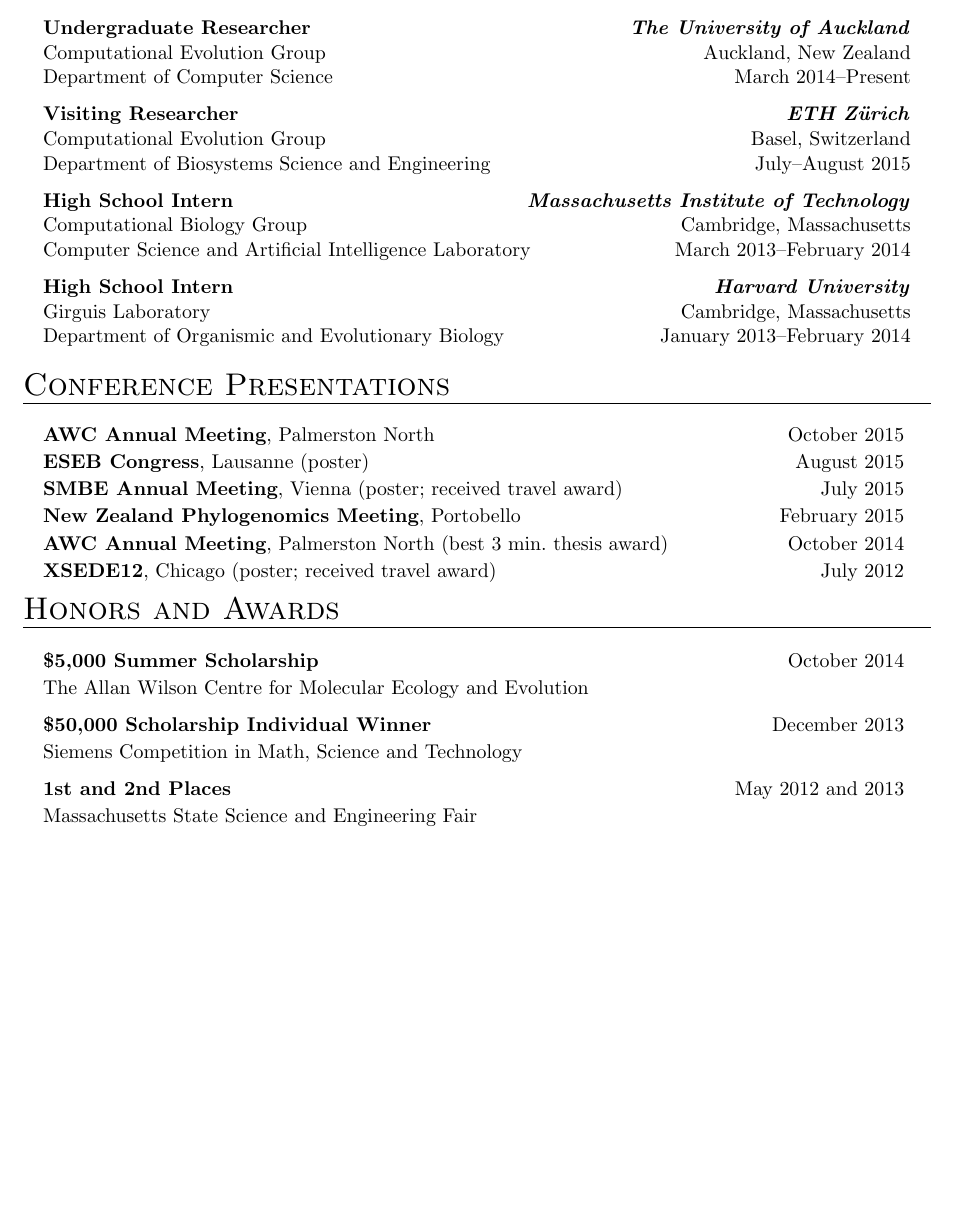
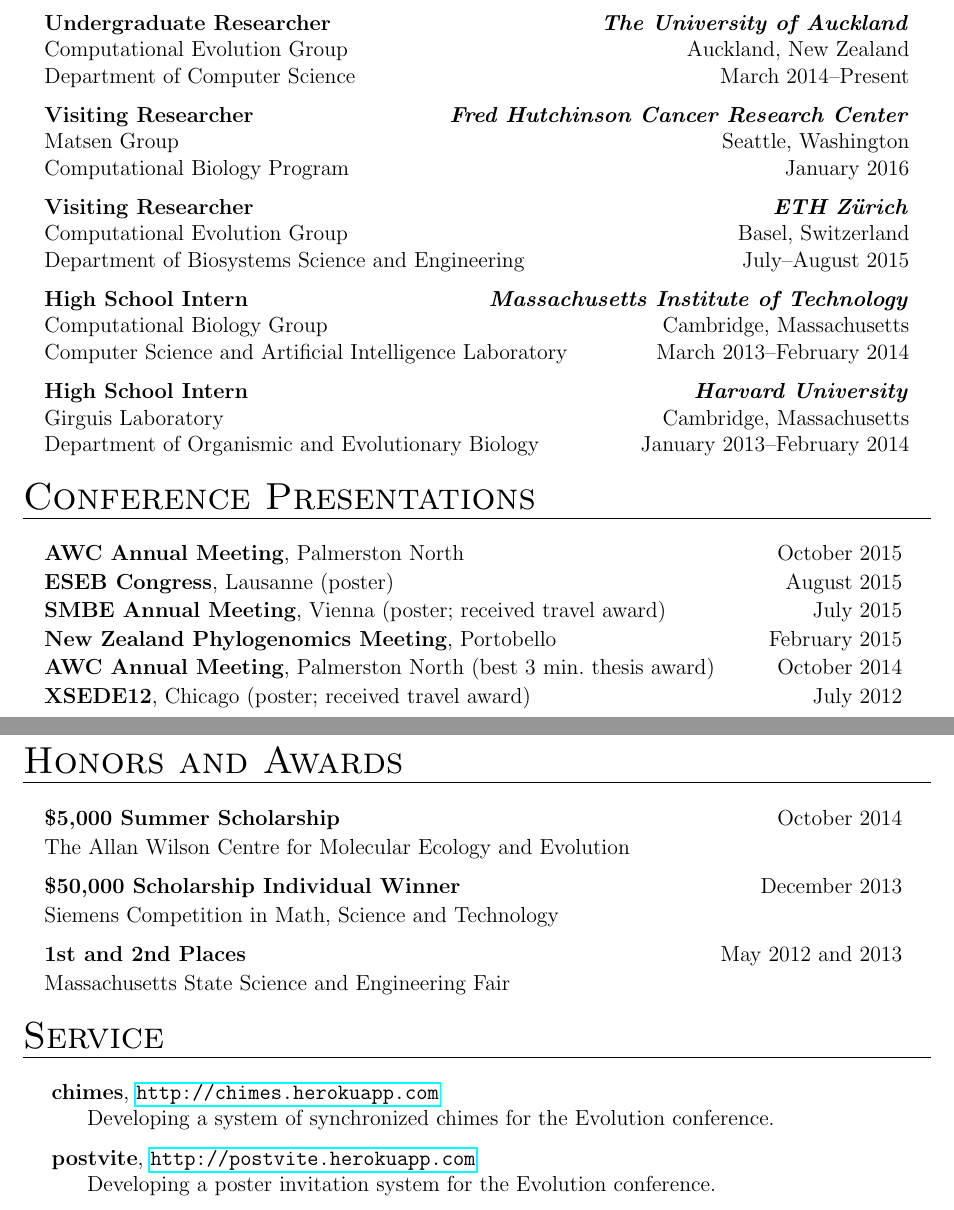
Before and after one commit to armanbilge/cv, a LaTeX CV (cv.tex): part of the page before the commit and two parts of pages 1 and 2 of 2 after it, the two joined at a grey line, cut so that both start at the same text, the shorter picture padded with empty space. Compiled offline with pdfLaTeX.

Commit message:
Update with service and FHCRC visit

```diff
--- a/cv.tex
+++ b/cv.tex
@@ -1,5 +1,6 @@
-\documentclass[11pt]{tracv}
+\documentclass[12pt]{tracv}
 \usepackage[margin=2cm]{geometry}
+\usepackage{hyperref}
 \frenchspacing
 
 \name{Arman Bilge}
@@ -23,6 +20,8 @@
     \begin{columnsection}{Research Experience}
 
         \columnentry{Undergraduate Researcher}{The University of Auckland}{Computational Evolution Group}{Auckland, New Zealand}{Department of Computer Science}{March 2014--Present}{}
+
+        \columnentry{Visiting Researcher}{Fred Hutchinson Cancer Research Center}{Matsen Group}{Seattle, Washington}{Computational Biology Program}{January 2016}{}
 
         \columnentry{Visiting Researcher}{ETH Z\"urich}{Computational Evolution Group}{Basel, Switzerland}{Department of Biosystems Science and Engineering}{July--August 2015}{}
 
@@ -61,4 +62,14 @@
 
     \end{columnsection}
 
+    \begin{hangingsection}{Service}
+
+        \hangingentry \textbf{chimes}, \url{http://chimes.herokuapp.com} \\
+        Developing a system of synchronized chimes for the Evolution conference.
+
+        \hangingentry \textbf{postvite}, \url{http://postvite.herokuapp.com} \\
+        Developing a poster invitation system for the Evolution conference.
+
+    \end{hangingsection}
+
 \end{document}
```
Also changed, not shown: cv.tex (6 more changed lines).
